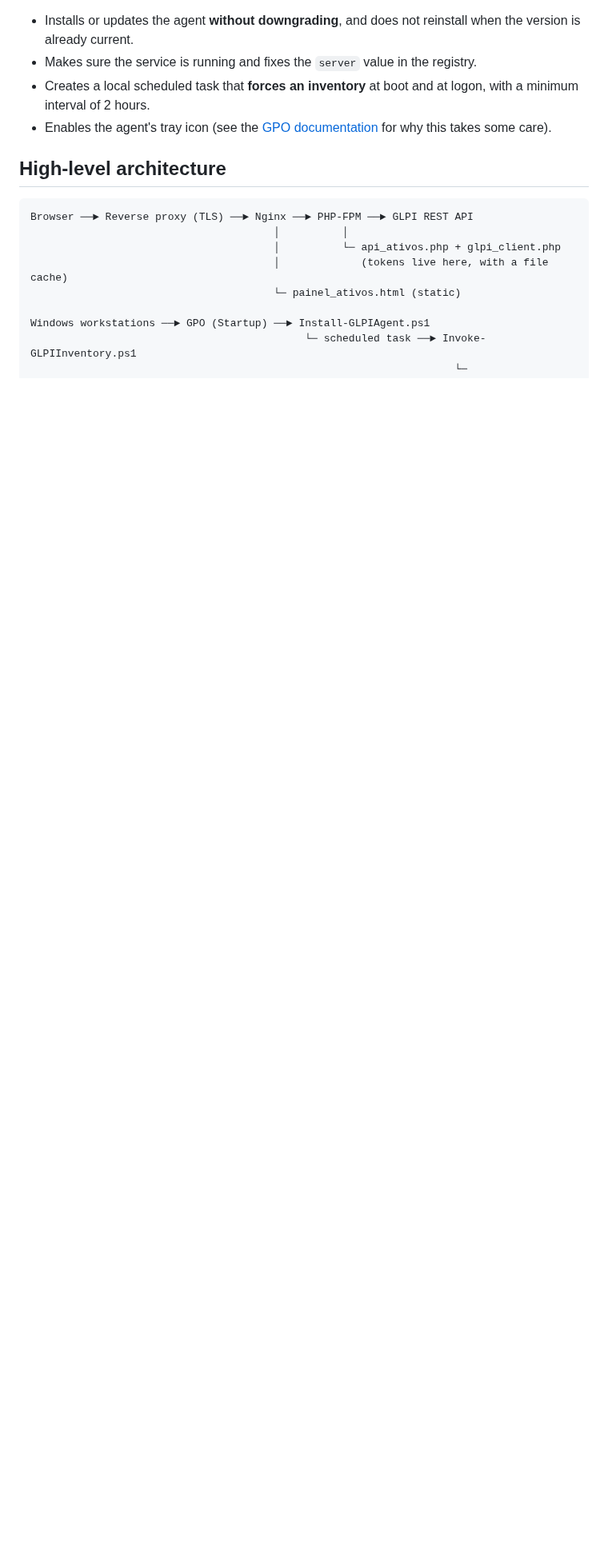
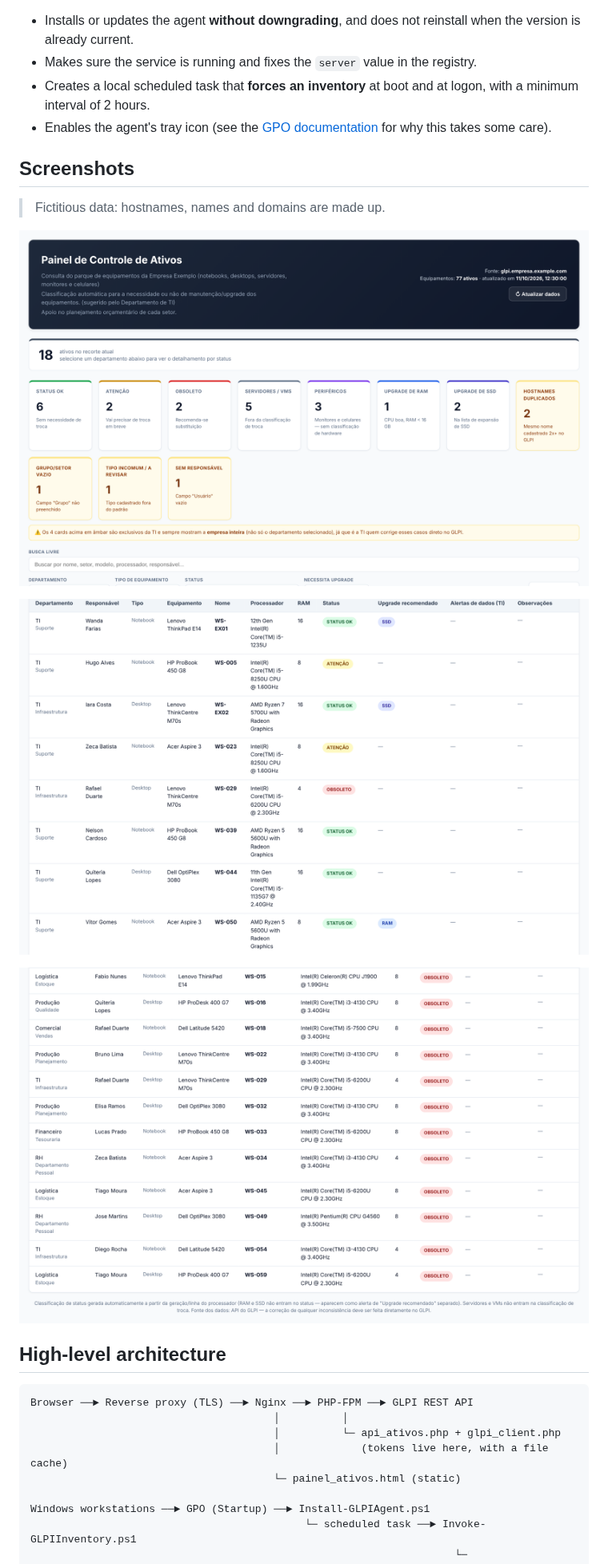
Before and after one commit to manueljpv/glpi-asset-dashboard, a Markdown page: README.en.md, the part around the change. Shown at 80% size. GitHub-like rendering; pictures changed too: docs/img/01-visao-geral.png (added), docs/img/02-tabela.png (added), docs/img/03-obsoletos.png (added); blank space fills up the shorter version.

Commit message:
Add screenshots with fictitious data to the READMEs

```diff
--- a/README.en.md
+++ b/README.en.md
@@ -33,6 +33,16 @@ GLPI stores everything, but it is not the most practical tool for a department m
 - Makes sure the service is running and fixes the `server` value in the registry.
 - Creates a local scheduled task that **forces an inventory** at boot and at logon, with a minimum interval of 2 hours.
 - Enables the agent's tray icon (see the [GPO documentation](docs/gpo-glpi-agent.md) for why this takes some care).
+
+## Screenshots
+
+> Fictitious data: hostnames, names and domains are made up.
+
+![Overview with the status cards and the data-quality indicators](docs/img/01-visao-geral.png)
+
+![Equipment table, with status and recommended upgrade](docs/img/02-tabela.png)
+
+![Status filter: obsolete equipment across all departments](docs/img/03-obsoletos.png)
 
 ## High-level architecture
 
```
Also changed, not shown: README.es-HN.md (+10 -0 lines), README.md (+1 -1 lines).
